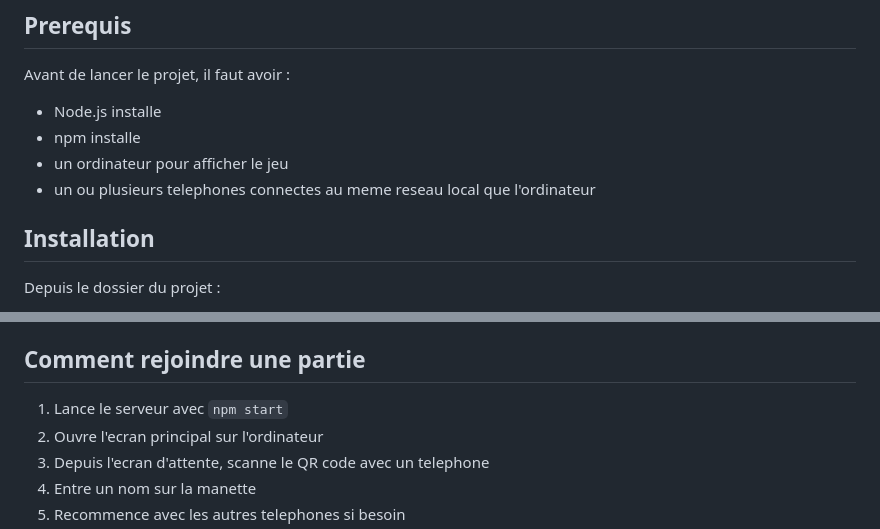
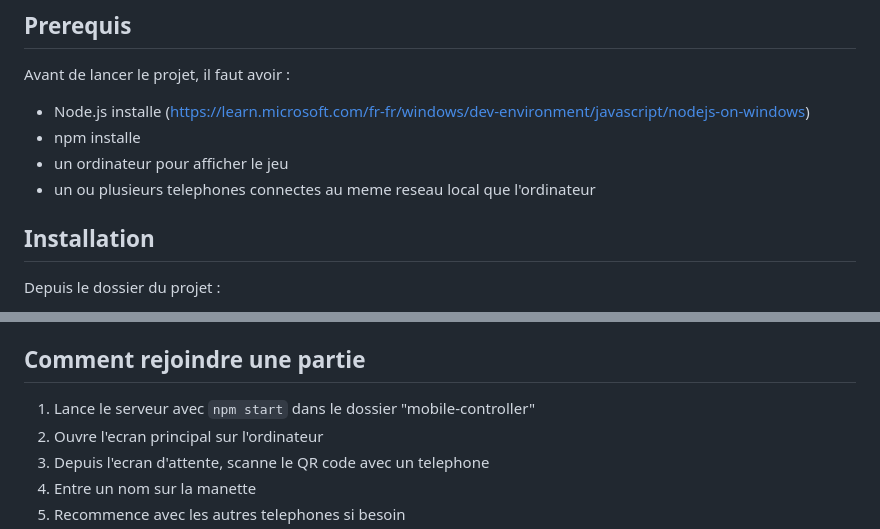
Before and after one commit to Ezi0011/Heat-n-Hit, a Markdown page: README.md, 2 parts joined by grey strips. Rendered like a GitHub page.

```diff
--- a/README.md
+++ b/README.md
@@ -14,10 +14,11 @@ Le projet est compose de 3 parties :
 
 Avant de lancer le projet, il faut avoir :
 
-- Node.js installe
+- Node.js installe (https://learn.microsoft.com/fr-fr/windows/dev-environment/javascript/nodejs-on-windows)
 - npm installe
 - un ordinateur pour afficher le jeu
 - un ou plusieurs telephones connectes au meme reseau local que l'ordinateur
+
 
 ## Installation
 
@@ -47,7 +48,7 @@ Exemple :
 
 ## Comment rejoindre une partie
 
-1. Lance le serveur avec `npm start`
+1. Lance le serveur avec `npm start` dans le dossier "mobile-controller"
 2. Ouvre l'ecran principal sur l'ordinateur
 3. Depuis l'ecran d'attente, scanne le QR code avec un telephone
 4. Entre un nom sur la manette
```
